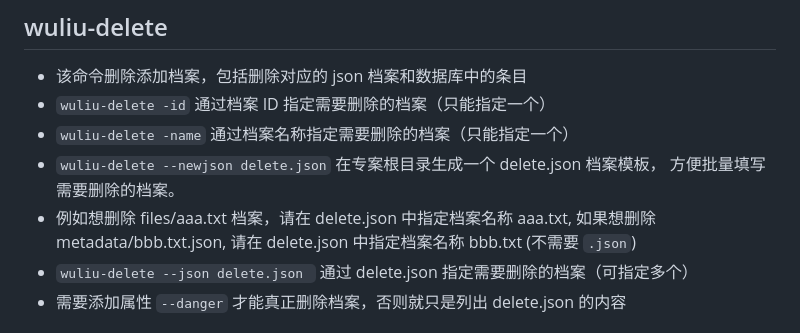
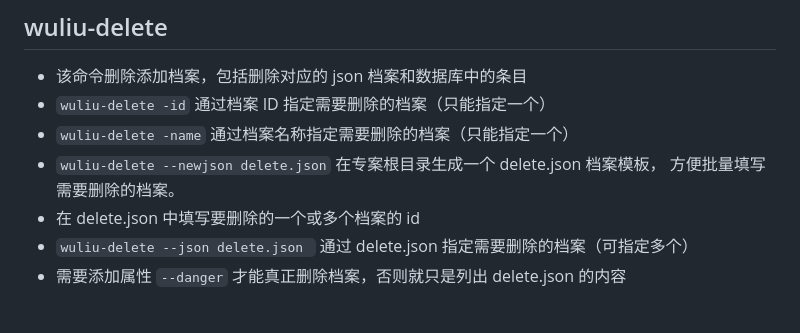
Before and after one commit to ahui2016/wuliu, a Markdown page: README.md, the part around the change. GitHub-like rendering.

```diff
--- a/README.md
+++ b/README.md
@@ -125,8 +125,7 @@ type ProjectInfo struct {
 - `wuliu-delete -name` 通过档案名称指定需要删除的档案（只能指定一个）
 - `wuliu-delete --newjson delete.json` 在专案根目录生成一个 delete.json 档案模板，
   方便批量填写需要删除的档案。
-- 例如想删除 files/aaa.txt 档案，请在 delete.json 中指定档案名称 aaa.txt,
-  如果想删除 metadata/bbb.txt.json, 请在 delete.json 中指定档案名称 bbb.txt (不需要 `.json`)
+- 在 delete.json 中填写要删除的一个或多个档案的 id
 - `wuliu-delete --json delete.json ` 通过 delete.json 指定需要删除的档案（可指定多个）
 - 需要添加属性 `--danger` 才能真正删除档案，否则就只是列出 delete.json 的内容
 
```
